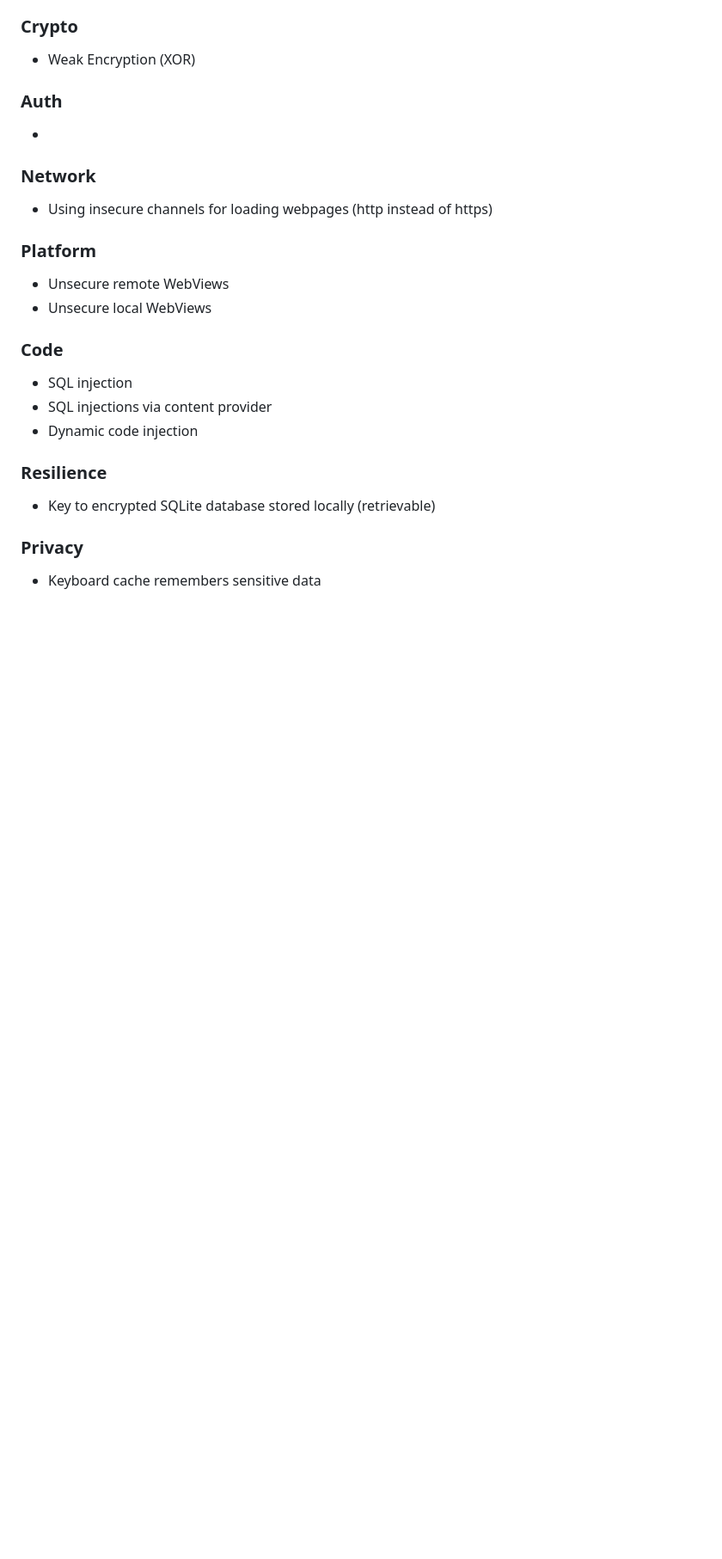
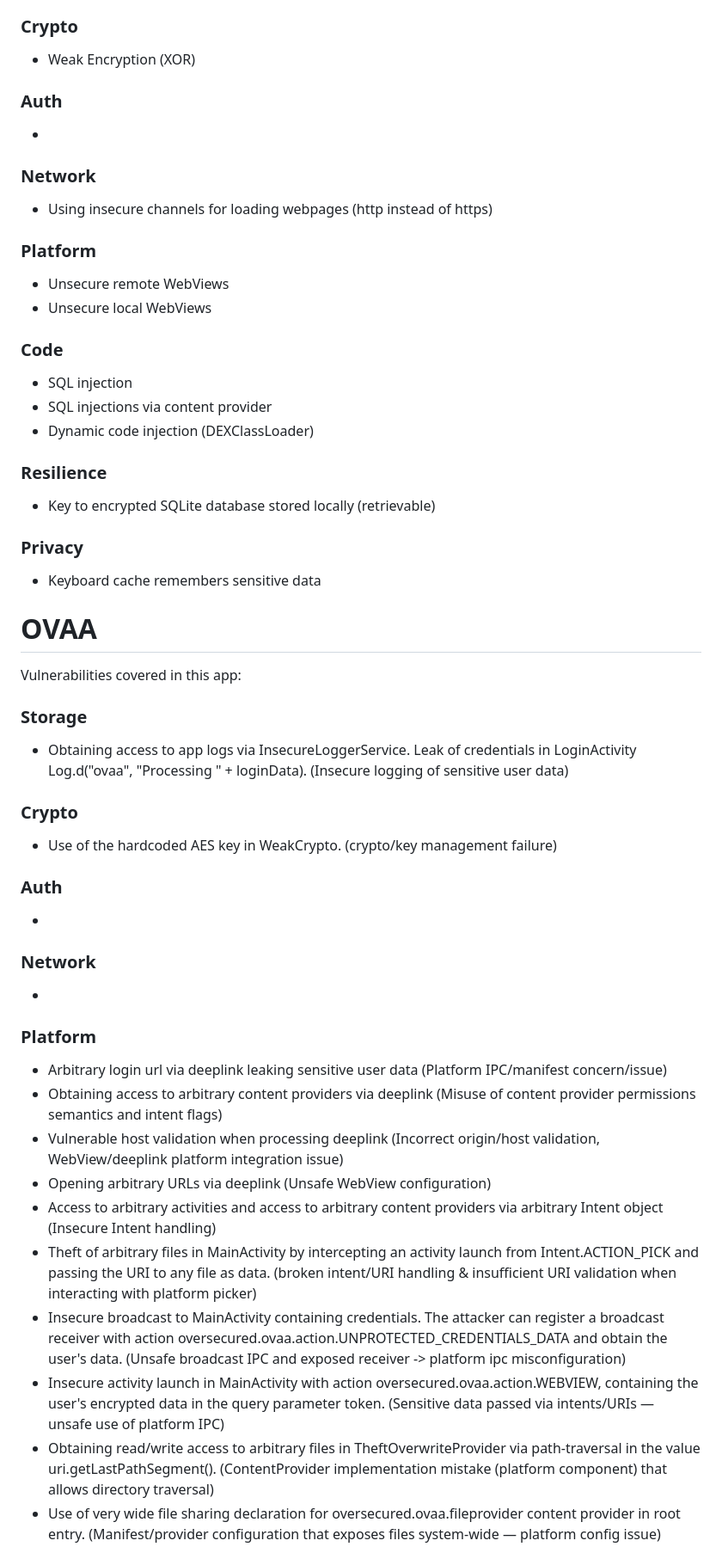
Before and after one commit to domi-cmd/Reference_Application_for_OWASP_MASTG, a Markdown page: dev_documents/seminar_thesis/existing_apps.md, the part around the change printed below. Shown: that part at 86% size. Rendered like a GitHub page; blank space fills up the shorter version.

Commit message:
Added OVAA to analysed apps in existing_apps.md

```diff
--- a/dev_documents/seminar_thesis/existing_apps.md
+++ b/dev_documents/seminar_thesis/existing_apps.md
@@ -191,10 +191,41 @@ Vulnerabilities covered in this app:
 ### Code
 - SQL injection
 - SQL injections via content provider
-- Dynamic code injection
+- Dynamic code injection (DEXClassLoader)
 
 ### Resilience
 - Key to encrypted SQLite database stored locally (retrievable)
 
 ### Privacy
 - Keyboard cache remembers sensitive data
+
+
+
+
+
+# OVAA
+Vulnerabilities covered in this app:
+### Storage
+- Obtaining access to app logs via InsecureLoggerService. Leak of credentials in LoginActivity Log.d("ovaa", "Processing " + loginData). (Insecure logging of sensitive user data)
+
+### Crypto
+- Use of the hardcoded AES key in WeakCrypto. (crypto/key management failure)
+
+### Auth
+-
+
+### Network
+-
+
+### Platform
+- Arbitrary login url via deeplink leaking sensitive user data (Platform IPC/manifest concern/issue)
+- Obtaining access to arbitrary content providers via deeplink (Misuse of content provider permissions semantics and intent flags)
+- Vulnerable host validation when processing deeplink (Incorrect origin/host validation, WebView/deeplink platform integration issue)
+- Opening arbitrary URLs via deeplink (Unsafe WebView configuration)
+- Access to arbitrary activities and access to arbitrary content providers via arbitrary Intent object (Insecure Intent handling)
+- Theft of arbitrary files in MainActivity by intercepting an activity launch from Intent.ACTION_PICK and passing the URI to any file as data. (broken intent/URI handling & insufficient URI validation when interacting with platform picker)
+- Insecure broadcast to MainActivity containing credentials. The attacker can register a broadcast receiver with action oversecured.ovaa.action.UNPROTECTED_CREDENTIALS_DATA and obtain the user's data. (Unsafe broadcast IPC and exposed receiver -> platform ipc misconfiguration)
+- Insecure activity launch in MainActivity with action oversecured.ovaa.action.WEBVIEW, containing the user's encrypted data in the query parameter token. (Sensitive data passed via intents/URIs — unsafe use of platform IPC)
+- Obtaining read/write access to arbitrary files in TheftOverwriteProvider via path-traversal in the value uri.getLastPathSegment(). (ContentProvider implementation mistake (platform component) that allows directory traversal)
+- Use of very wide file sharing declaration for oversecured.ovaa.fileprovider content provider in root entry. (Manifest/provider configuration that exposes files system-wide — platform config issue)
+
```
Also changed, not shown: other parts of dev_documents/seminar_thesis/existing_apps.md (+15 -1 lines).
